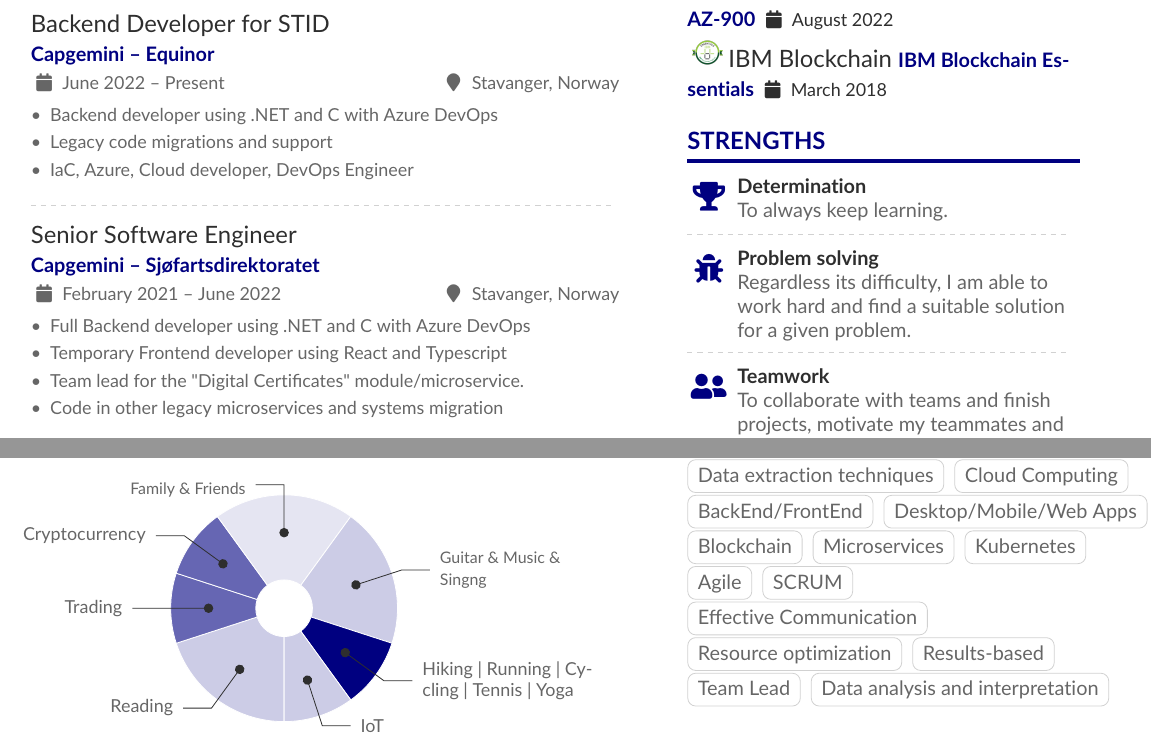
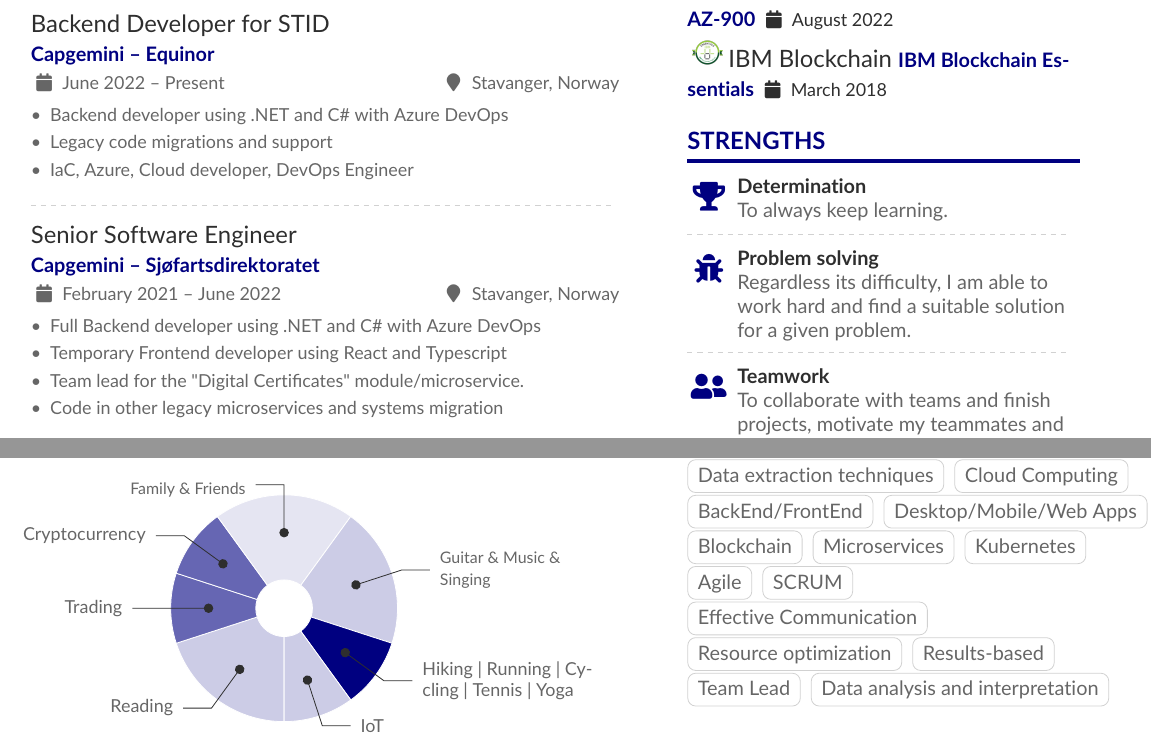
Before and after one commit to asahicantu/MyCV, a LaTeX CV (main.tex, which reads content/experience.tex, content/hobbies.tex): two parts of pages 1 and 2 of 2, joined at a grey line, cut so that both start at the same text. Compiled offline with pdfLaTeX.

Commit message:
Fixing syntax for Csharp, typos

```diff
--- a/content/experience.tex
+++ b/content/experience.tex
@@ -2,7 +2,7 @@
 
 \cvevent{Backend Developer for STID}{Capgemini -- Equinor}{June 2022 --  Present}{Stavanger, Norway}
 \begin{itemize}
-    \item Backend developer using .NET and C# with \href{dev.azure.com}{Azure DevOps}
+    \item Backend developer using .NET and C\# with \href{dev.azure.com}{Azure DevOps}
     \item Legacy code migrations and support
     \item IaC, Azure, Cloud developer, DevOps Engineer
 \end{itemize}
@@ -12,7 +12,7 @@
 
 \cvevent{Senior Software Engineer}{Capgemini -- Sjøfartsdirektoratet}{February 2021 -- June 2022}{Stavanger, Norway}
 \begin{itemize}
-    \item Full Backend developer using .NET and C# with \href{dev.azure.com}{Azure DevOps}
+    \item Full Backend developer using .NET and C\# with \href{dev.azure.com}{Azure DevOps}
     \item Temporary Frontend developer using React and Typescript
     \item Team lead for the "Digital Certificates"  module/microservice.
     \item Code in other legacy microservices and systems migration
--- a/content/hobbies.tex
+++ b/content/hobbies.tex
@@ -10,7 +10,7 @@
   10/9em/accent!60/Trading,
   10/9em/accent!60/Cryptocurrency,
   20/11em/accent!10/\footnotesize\\Family \& Friends,
-  20/8em/accent!20/\footnotesize Guitar \& Music \& Singng,
+  20/8em/accent!20/\footnotesize Guitar \& Music \& Singing,
   10/9em/accent/Hiking | Running | Cycling | Tennis | Yoga,
   10/8em/accent!20/IoT
 }
```
